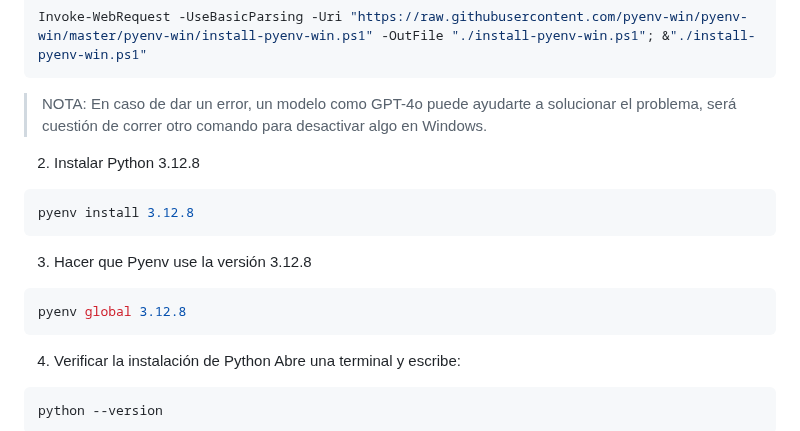
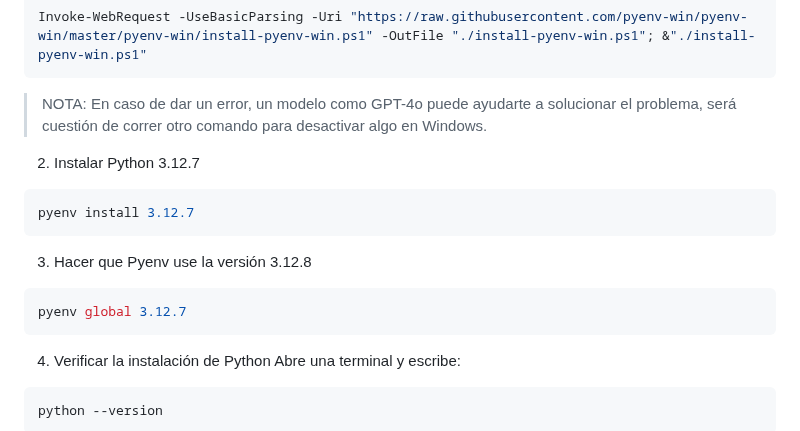
Before and after one commit to Masscer-AI/Project, a Markdown page: docs/installations.md, the part around one of its changes. GitHub-like rendering.

````diff
--- a/docs/installations.md
+++ b/docs/installations.md
@@ -35,16 +44,16 @@ Invoke-WebRequest -UseBasicParsing -Uri "https://raw.githubusercontent.com/pyenv
 
 > NOTA: En caso de dar un error, un modelo como GPT-4o puede ayudarte a solucionar el problema, será cuestión de correr otro comando para desactivar algo en Windows.
 
-2. Instalar Python 3.12.8
+2. Instalar Python 3.12.7
 
 ```bash
-pyenv install 3.12.8
+pyenv install 3.12.7
 ```
 
 3. Hacer que Pyenv use la versión 3.12.8
 
 ```bash
-pyenv global 3.12.8
+pyenv global 3.12.7
 ```
 
 4. Verificar la instalación de Python
````
Also changed, not shown: other parts of docs/installations.md (+10 -1 lines), docs/assets/install_wsl.png (added), docs/assets/python-windows.png (deleted), docs/assets/run_powershell.png (added), docs/assets/user_and_pass_linux.png (added), 2 other files.
